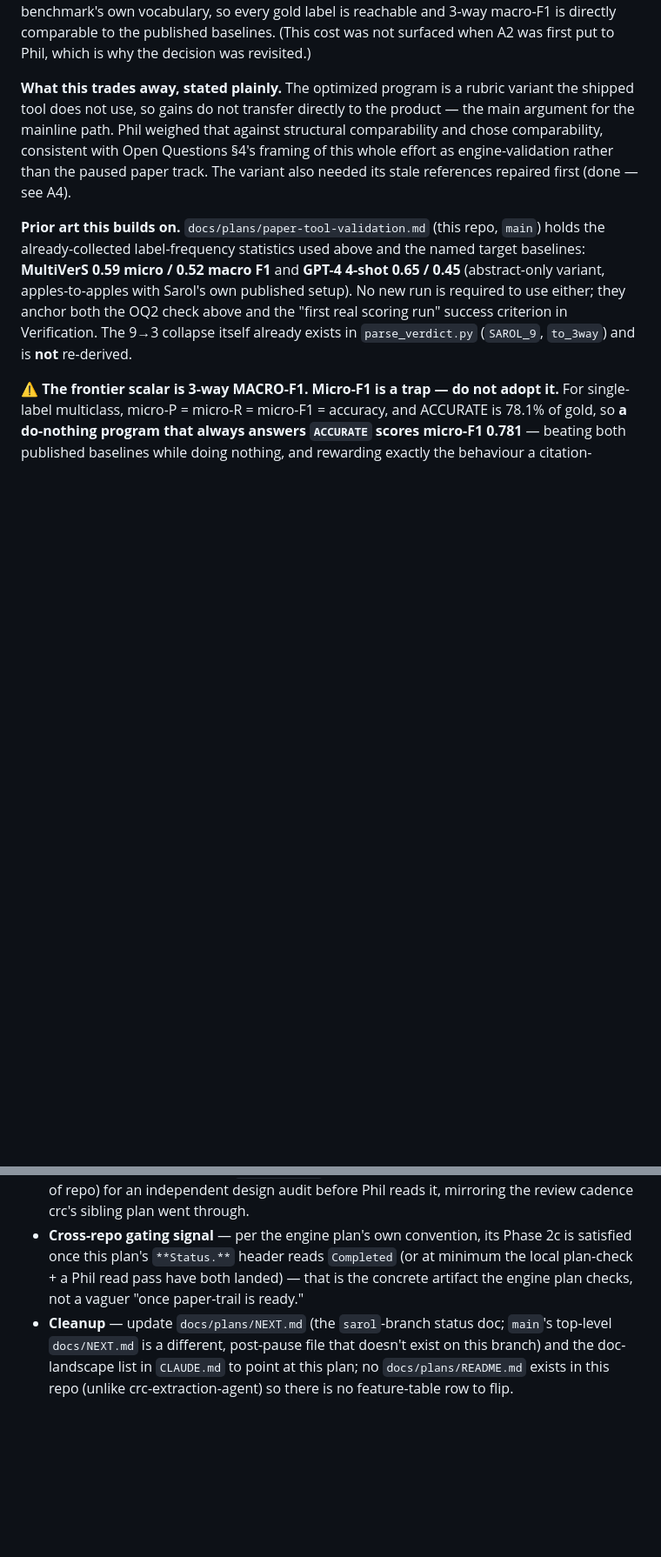
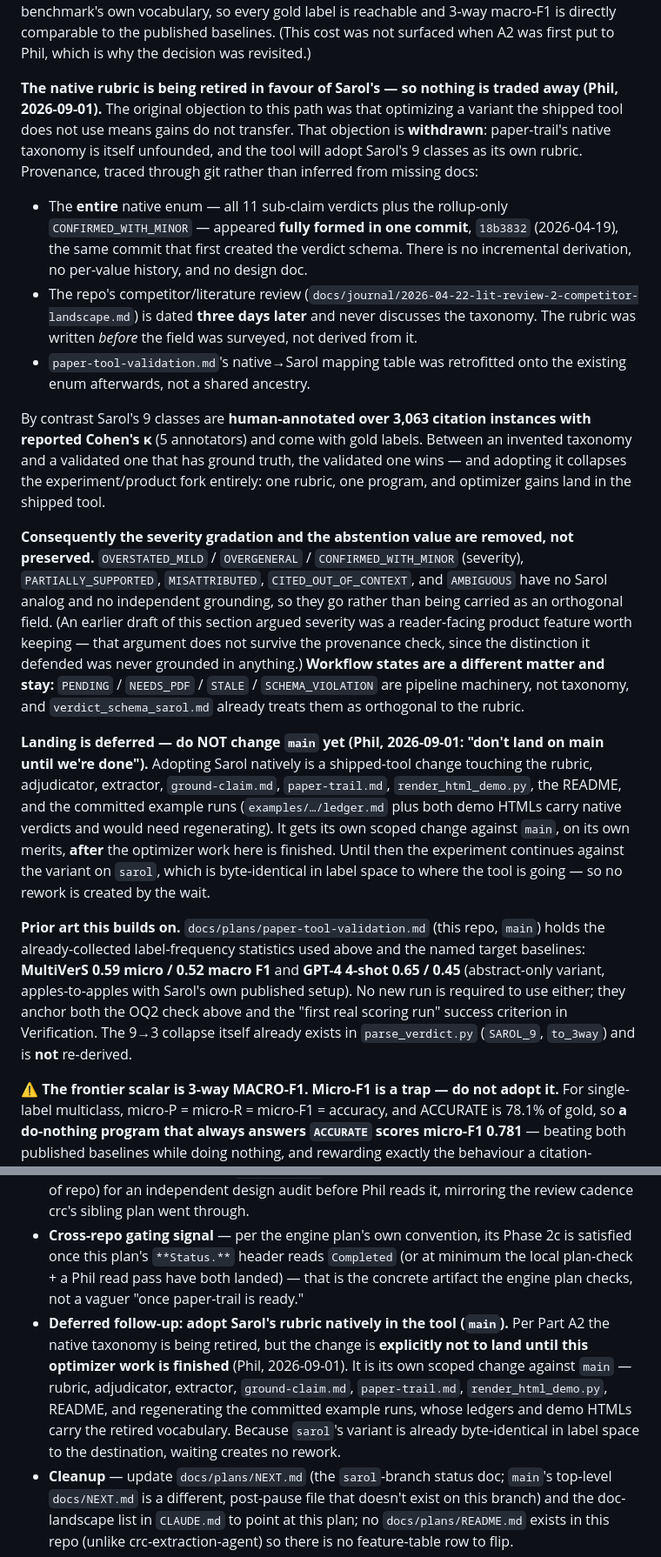
Before and after one commit to philadamson93/paper-trail, a Markdown page: docs/plans/papertrail-optimizer-requirements.md, 2 parts joined by grey strips. Shown at 87% size. Rendered like a GitHub page; blank space fills up the shorter version.

Commit message:
Retire the native verdict taxonomy in favour of Sarol's: git-trace shows all 11 values landed unsourced in one commit three days before the literature review, so severity and abstention go rather than carrying forward

```diff
--- a/docs/plans/papertrail-optimizer-requirements.md
+++ b/docs/plans/papertrail-optimizer-requirements.md
@@ -73,7 +73,17 @@ Everything else in the pipeline (the orchestrator `paper-trail.md`/`ground-claim
 
 Mainline's single `INDIRECT_SOURCE` verdict covers two gold labels Sarol routes to *different* buckets, so 17 instances could never be predicted correctly by any program the optimizer can write, and 16 more depended on which of two verdicts the adjudicator happened to emit — capping IRRELEVANT recall at ~50% before the model does anything, while that class carries a third of a 3-way macro-F1. **The Sarol variant dissolves this entirely**: the program predicts the benchmark's own vocabulary, so every gold label is reachable and 3-way macro-F1 is directly comparable to the published baselines. (This cost was not surfaced when A2 was first put to Phil, which is why the decision was revisited.)
 
-**What this trades away, stated plainly.** The optimized program is a rubric variant the shipped tool does not use, so gains do not transfer directly to the product — the main argument for the mainline path. Phil weighed that against structural comparability and chose comparability, consistent with Open Questions §4's framing of this whole effort as engine-validation rather than the paused paper track. The variant also needed its stale references repaired first (done — see A4).
+**The native rubric is being retired in favour of Sarol's — so nothing is traded away (Phil, 2026-09-01).** The original objection to this path was that optimizing a variant the shipped tool does not use means gains do not transfer. That objection is **withdrawn**: paper-trail's native taxonomy is itself unfounded, and the tool will adopt Sarol's 9 classes as its own rubric. Provenance, traced through git rather than inferred from missing docs:
+
+- The **entire** native enum — all 11 sub-claim verdicts plus the rollup-only `CONFIRMED_WITH_MINOR` — appeared **fully formed in one commit**, `18b3832` (2026-04-19), the same commit that first created the verdict schema. There is no incremental derivation, no per-value history, and no design doc.
+- The repo's competitor/literature review (`docs/journal/2026-04-22-lit-review-2-competitor-landscape.md`) is dated **three days later** and never discusses the taxonomy. The rubric was written *before* the field was surveyed, not derived from it.
+- `paper-tool-validation.md`'s native→Sarol mapping table was retrofitted onto the existing enum afterwards, not a shared ancestry.
+
+By contrast Sarol's 9 classes are **human-annotated over 3,063 citation instances with reported Cohen's κ** (5 annotators) and come with gold labels. Between an invented taxonomy and a validated one that has ground truth, the validated one wins — and adopting it collapses the experiment/product fork entirely: one rubric, one program, and optimizer gains land in the shipped tool.
+
+**Consequently the severity gradation and the abstention value are removed, not preserved.** `OVERSTATED_MILD` / `OVERGENERAL` / `CONFIRMED_WITH_MINOR` (severity), `PARTIALLY_SUPPORTED`, `MISATTRIBUTED`, `CITED_OUT_OF_CONTEXT`, and `AMBIGUOUS` have no Sarol analog and no independent grounding, so they go rather than being carried as an orthogonal field. (An earlier draft of this section argued severity was a reader-facing product feature worth keeping — that argument does not survive the provenance check, since the distinction it defended was never grounded in anything.) **Workflow states are a different matter and stay:** `PENDING` / `NEEDS_PDF` / `STALE` / `SCHEMA_VIOLATION` are pipeline machinery, not taxonomy, and `verdict_schema_sarol.md` already treats them as orthogonal to the rubric.
+
+**Landing is deferred — do NOT change `main` yet (Phil, 2026-09-01: "don't land on main until we're done").** Adopting Sarol natively is a shipped-tool change touching the rubric, adjudicator, extractor, `ground-claim.md`, `paper-trail.md`, `render_html_demo.py`, the README, and the committed example runs (`examples/…/ledger.md` plus both demo HTMLs carry native verdicts and would need regenerating). It gets its own scoped change against `main`, on its own merits, **after** the optimizer work here is finished. Until then the experiment continues against the variant on `sarol`, which is byte-identical in label space to where the tool is going — so no rework is created by the wait.
 
 **Prior art this builds on.** `docs/plans/paper-tool-validation.md` (this repo, `main`) holds the already-collected label-frequency statistics used above and the named target baselines: **MultiVerS 0.59 micro / 0.52 macro F1** and **GPT-4 4-shot 0.65 / 0.45** (abstract-only variant, apples-to-apples with Sarol's own published setup). No new run is required to use either; they anchor both the OQ2 check above and the "first real scoring run" success criterion in Verification. The 9→3 collapse itself already exists in `parse_verdict.py` (`SAROL_9`, `to_3way`) and is **not** re-derived.
 
@@ -236,4 +246,5 @@ There is no planner/executor split for this consumer — every phase below runs
 - **Branch** — this plan, its `context/*.md`, and the `program-v0` manifest land on `sarol` (already checked out); no separate feature branch needed for the plan doc itself.
 - **Landing gate** — the local `plan-check` skill (self-contained-for-a-fresh-agent check) at minimum; optionally VISTA's `/review-plan` (a general Claude Code skill, usable regardless of repo) for an independent design audit before Phil reads it, mirroring the review cadence crc's sibling plan went through.
 - **Cross-repo gating signal** — per the engine plan's own convention, its Phase 2c is satisfied once this plan's `**Status.**` header reads `Completed` (or at minimum the local plan-check + a Phil read pass have both landed) — that is the concrete artifact the engine plan checks, not a vaguer "once paper-trail is ready."
+- **Deferred follow-up: adopt Sarol's rubric natively in the tool (`main`).** Per Part A2 the native taxonomy is being retired, but the change is **explicitly not to land until this optimizer work is finished** (Phil, 2026-09-01). It is its own scoped change against `main` — rubric, adjudicator, extractor, `ground-claim.md`, `paper-trail.md`, `render_html_demo.py`, README, and regenerating the committed example runs, whose ledgers and demo HTMLs carry the retired vocabulary. Because `sarol`'s variant is already byte-identical in label space to the destination, waiting creates no rework.
 - **Cleanup** — update `docs/plans/NEXT.md` (the `sarol`-branch status doc; `main`'s top-level `docs/NEXT.md` is a different, post-pause file that doesn't exist on this branch) and the doc-landscape list in `CLAUDE.md` to point at this plan; no `docs/plans/README.md` exists in this repo (unlike crc-extraction-agent) so there is no feature-table row to flip.
```
Also changed, not shown: other parts of docs/plans/papertrail-optimizer-requirements.md (+2 -2 lines).
